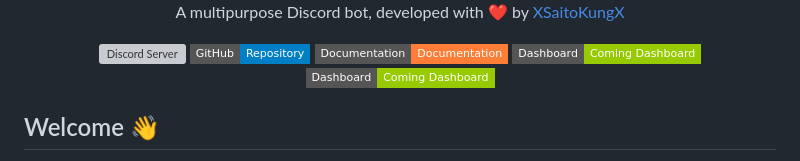
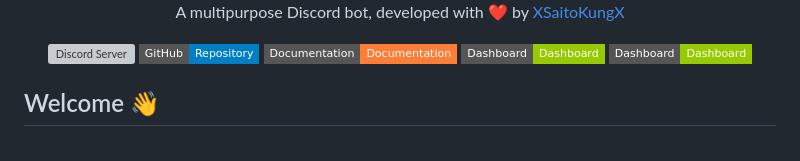
Before and after one commit to XSaitoKungX/Splay, a Markdown page: README.md, the part around the change. Drawn GitHub-style; badges without logos; grey boxes are pictures that could not be loaded.

```diff
--- a/README.md
+++ b/README.md
@@ -13,8 +13,8 @@
 [![Discord Server](https://img.shields.io/discord/857622993702486067?color=blue&label=Discord%20Server&logo=discord&style=flat-square)](https://discord.gg/j4YwfmEtbx)
 [![GitHub](https://img.shields.io/badge/GitHub-Repository-blue.svg?style=flat-square&logo=github)](https://github.com/XSaitoKungX)
 [![Documentation](https://img.shields.io/badge/Documentation-Documentation-orange.svg?style=flat-square)](https://splay.gitbook.io/splay)
-[![Website](https://img.shields.io/badge/Dashboard-Coming%20Dashboard-green.svg?style=flat-square)](http://88.99.90.219:28013)
-[![Dashboard](https://img.shields.io/badge/Dashboard-Coming%20Dashboard-green.svg?style=flat-square)](http://88.99.90.219:28015)
+[![Website](https://img.shields.io/badge/Dashboard-%20Dashboard-green.svg?style=flat-square)](http://88.99.90.219:28013)
+[![Dashboard](https://img.shields.io/badge/Dashboard-%20Dashboard-green.svg?style=flat-square)](http://88.99.90.219:28015)
 
 </center>
 
```
